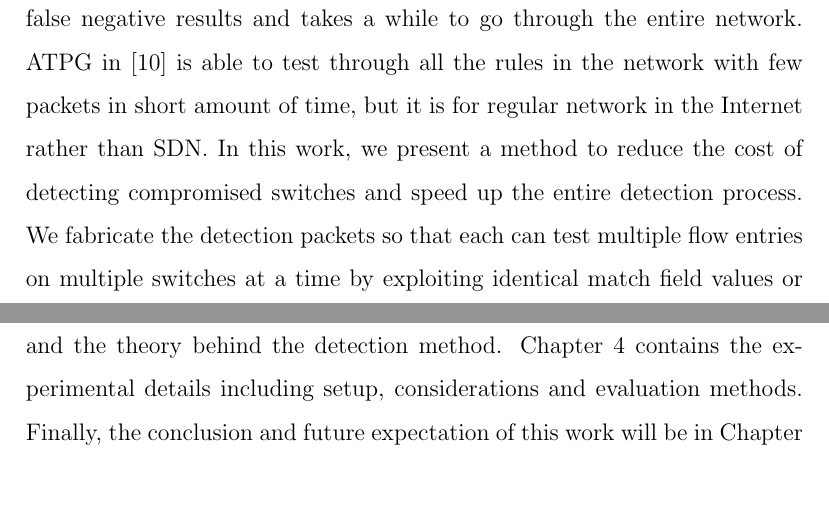
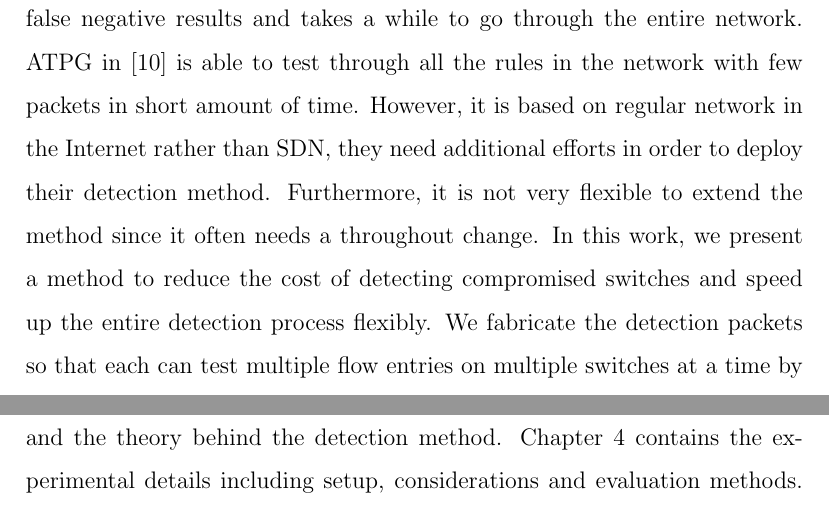
Before and after one commit to noname8135/master_thesis, a LaTeX thesis (main.tex, which reads intro.tex): two parts of page 9 of 55 before the commit and two parts of page 9 of 56 after it, joined at a grey line, cut so that both start at the same text. Compiled offline with pdfLaTeX.

Commit message:
try to fix the problem in chap 1

```diff
--- a/intro.tex
+++ b/intro.tex
@@ -9,7 +9,7 @@ Nevertheless, SDN often comes with new security threats \cite{SOS13,CM}. New mec
 
 Since Openflow switches lie between the controller and the hosts, an attacker can utilize a number of components to perform attacks. In this work, we will focus on the hazards that a compromised switch may bring. In \cite{HXWG15}, Hong et al. studied the attacks that poison network visibility and its countermeasure, but the situation in which switches are compromised is not considered. Also, a compromised switch is able to modify its own flow entries for malicious behavior like undesired forwarding or packet dropping. It can also connect to a malicious controller and influence the network by manipulating the control traffic in the way the attacker desires, such as sending forged OpenFlow messages. Another type of attack is to exploit the topology discovery mechanism, making the controller into believing the existence of non-existing links.
 
-In this work, we present a method to discover compromised switches if they do not follow the flow rules set by the controller. To the best of our knowledge, although some protection methods have been proposed \cite{CKGL15,PJL16}, there has not been an efficient way to detect if there is any compromised switch in SDN. The detection method in \cite{CKGL15} is able to detect whether a flow entry works as expected. However, it tests only one flow entry at a time, which is inefficient in a large network. FADE presented in \cite{PJL16} results in some false negative results and takes a while to go through the entire network. ATPG in \cite{ZKVM12} is able to test through all the rules in the network with few packets in short amount of time, but it is for regular network in the Internet rather than SDN. In this work, we present a method to reduce the cost of detecting compromised switches and speed up the entire detection process. We fabricate the detection packets so that each can test multiple flow entries on multiple switches at a time by exploiting identical match field values or exclusive match fields in the flow entries.
+In this work, we present a method to discover compromised switches if they do not follow the flow rules set by the controller. To the best of our knowledge, although some protection methods have been proposed \cite{CKGL15,PJL16}, there has not been an efficient way to detect if there is any compromised switch in SDN. The detection method in \cite{CKGL15} is able to detect whether a flow entry works as expected. However, it tests only one flow entry at a time, which is inefficient in a large network. FADE presented in \cite{PJL16} results in some false negative results and takes a while to go through the entire network. ATPG in \cite{ZKVM12} is able to test through all the rules in the network with few packets in short amount of time. However, it is based on regular network in the Internet rather than SDN, they need additional efforts in order to deploy their detection method. Furthermore, it is not very flexible to extend the method since it often needs a throughout change. In this work, we present a method to reduce the cost of detecting compromised switches and speed up the entire detection process flexibly. We fabricate the detection packets so that each can test multiple flow entries on multiple switches at a time by exploiting identical match field values or exclusive match fields in the flow entries.
 
 The main contributions of this work are as follows:
 \begin{enumerate}
```
